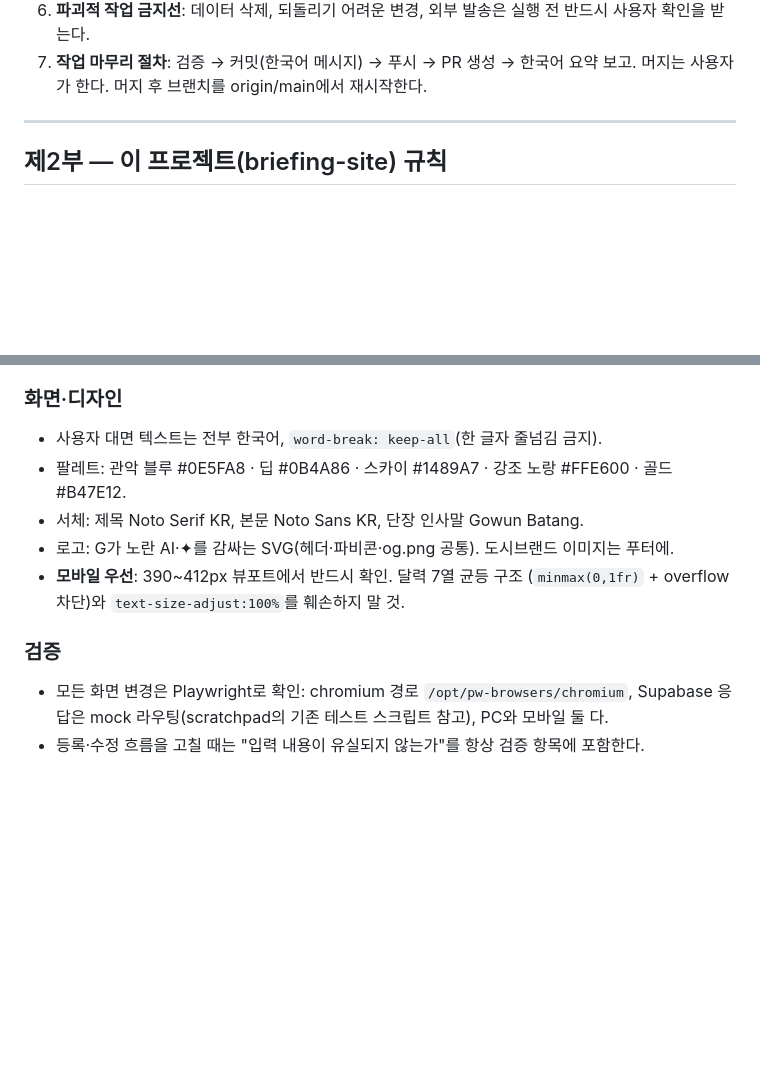
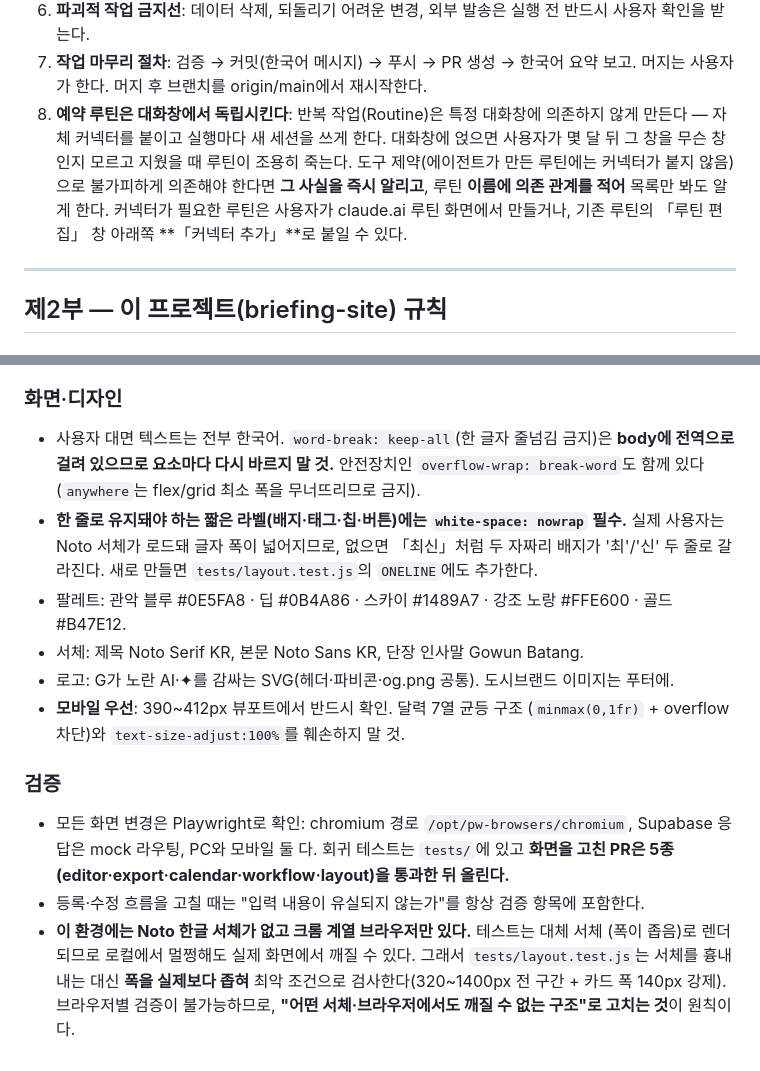
Before and after one commit to hankyungwon/briefing-site, a Markdown page: CLAUDE.md, 2 parts joined by grey strips. Drawn GitHub-style; blank space fills up the shorter version.

Commit message:
CLAUDE.md: 예약 루틴 독립 원칙과 레이아웃 검증 수칙 추가
오늘 두 가지 사고에서 배운 것을 다음 세션이 반복하지 않도록 수칙에 남긴다.

- 제1부 8항 신설: 예약 루틴은 대화창에 의존시키지 않는다. 불가피하면
  즉시 알리고 루틴 이름에 의존 관계를 적어 목록만 봐도 알게 한다.
  (감시 루틴을 대화창에 얹어둬, 사용자가 나중에 그 창을 지우면 조용히
   죽는 구조가 될 뻔했다)
- 화면·디자인: word-break:keep-all이 이제 전역이라는 점, 한 줄 유지가
  필요한 라벨에는 white-space:nowrap이 필수라는 점 명시
  (「최신」 배지가 맥에서 '최'/'신'으로 갈라진 사고)
- 검증: 이 환경에 Noto 서체와 크롬 외 브라우저가 없다는 제약과, 그래서
  폭을 좁혀 최악 조건으로 검사하는 layout.test.js의 취지를 기록

Co-Authored-By: Claude Opus 5 <noreply@anthropic.com>
Claude-Session: https://claude.ai/code/session_012nUoWu7rsYxWtW9bPvGhCy

```diff
--- a/CLAUDE.md
+++ b/CLAUDE.md
@@ -20,6 +20,13 @@
    실행 전 반드시 사용자 확인을 받는다.
 7. **작업 마무리 절차**: 검증 → 커밋(한국어 메시지) → 푸시 → PR 생성 →
    한국어 요약 보고. 머지는 사용자가 한다. 머지 후 브랜치를 origin/main에서 재시작한다.
+8. **예약 루틴은 대화창에서 독립시킨다**: 반복 작업(Routine)은 특정 대화창에 의존하지 않게
+   만든다 — 자체 커넥터를 붙이고 실행마다 새 세션을 쓰게 한다. 대화창에 얹으면 사용자가
+   몇 달 뒤 그 창을 무슨 창인지 모르고 지웠을 때 루틴이 조용히 죽는다.
+   도구 제약(에이전트가 만든 루틴에는 커넥터가 붙지 않음)으로 불가피하게 의존해야 한다면
+   **그 사실을 즉시 알리고**, 루틴 **이름에 의존 관계를 적어** 목록만 봐도 알게 한다.
+   커넥터가 필요한 루틴은 사용자가 claude.ai 루틴 화면에서 만들거나, 기존 루틴의
+   「루틴 편집」 창 아래쪽 **「커넥터 추가」**로 붙일 수 있다.
 
 ---
 
@@ -43,7 +50,12 @@
 - DB 구조 변경은 Supabase MCP의 apply_migration으로 하고, 운영 데이터를 다룰 때는 신중히.
 
 ### 화면·디자인
-- 사용자 대면 텍스트는 전부 한국어, `word-break: keep-all`(한 글자 줄넘김 금지).
+- 사용자 대면 텍스트는 전부 한국어. `word-break: keep-all`(한 글자 줄넘김 금지)은
+  **body에 전역으로 걸려 있으므로 요소마다 다시 바르지 말 것.** 안전장치인
+  `overflow-wrap: break-word`도 함께 있다(`anywhere`는 flex/grid 최소 폭을 무너뜨리므로 금지).
+- **한 줄로 유지돼야 하는 짧은 라벨(배지·태그·칩·버튼)에는 `white-space: nowrap` 필수.**
+  실제 사용자는 Noto 서체가 로드돼 글자 폭이 넓어지므로, 없으면 「최신」처럼 두 자짜리
+  배지가 '최'/'신' 두 줄로 갈라진다. 새로 만들면 `tests/layout.test.js`의 `ONELINE`에도 추가한다.
 - 팔레트: 관악 블루 #0E5FA8 · 딥 #0B4A86 · 스카이 #1489A7 · 강조 노랑 #FFE600 · 골드 #B47E12.
 - 서체: 제목 Noto Serif KR, 본문 Noto Sans KR, 단장 인사말 Gowun Batang.
 - 로고: G가 노란 AI·✦를 감싸는 SVG(헤더·파비콘·og.png 공통). 도시브랜드 이미지는 푸터에.
@@ -52,5 +64,11 @@
 
 ### 검증
 - 모든 화면 변경은 Playwright로 확인: chromium 경로 `/opt/pw-browsers/chromium`,
-  Supabase 응답은 mock 라우팅(scratchpad의 기존 테스트 스크립트 참고), PC와 모바일 둘 다.
+  Supabase 응답은 mock 라우팅, PC와 모바일 둘 다. 회귀 테스트는 `tests/`에 있고
+  **화면을 고친 PR은 5종(editor·export·calendar·workflow·layout)을 통과한 뒤 올린다.**
 - 등록·수정 흐름을 고칠 때는 "입력 내용이 유실되지 않는가"를 항상 검증 항목에 포함한다.
+- **이 환경에는 Noto 한글 서체가 없고 크롬 계열 브라우저만 있다.** 테스트는 대체 서체
+  (폭이 좁음)로 렌더되므로 로컬에서 멀쩡해도 실제 화면에서 깨질 수 있다. 그래서
+  `tests/layout.test.js`는 서체를 흉내 내는 대신 **폭을 실제보다 좁혀** 최악 조건으로
+  검사한다(320~1400px 전 구간 + 카드 폭 140px 강제). 브라우저별 검증이 불가능하므로,
+  **"어떤 서체·브라우저에서도 깨질 수 없는 구조"로 고치는 것**이 원칙이다.
```
